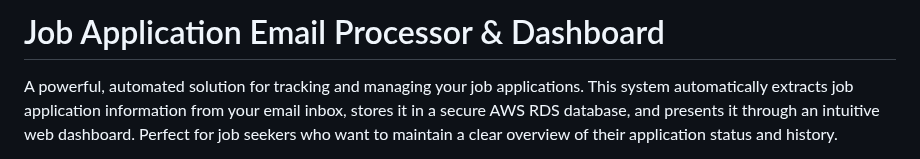
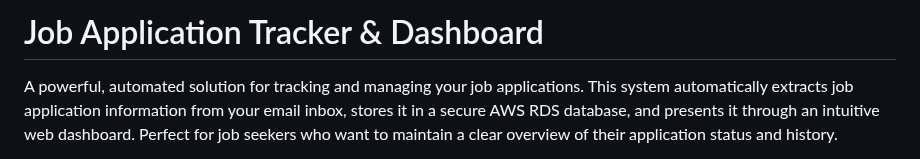
Before and after one commit to jamesleocodes/jobApp, a Markdown page: README.md, the part around the change. Rendered like a GitHub page.

```diff
--- a/README.md
+++ b/README.md
@@ -1,4 +1,4 @@
-# Job Application Email Processor & Dashboard
+# Job Application Tracker & Dashboard
 
 A powerful, automated solution for tracking and managing your job applications. This system automatically extracts job application information from your email inbox, stores it in a secure AWS RDS database, and presents it through an intuitive web dashboard. Perfect for job seekers who want to maintain a clear overview of their application status and history.
 
```
